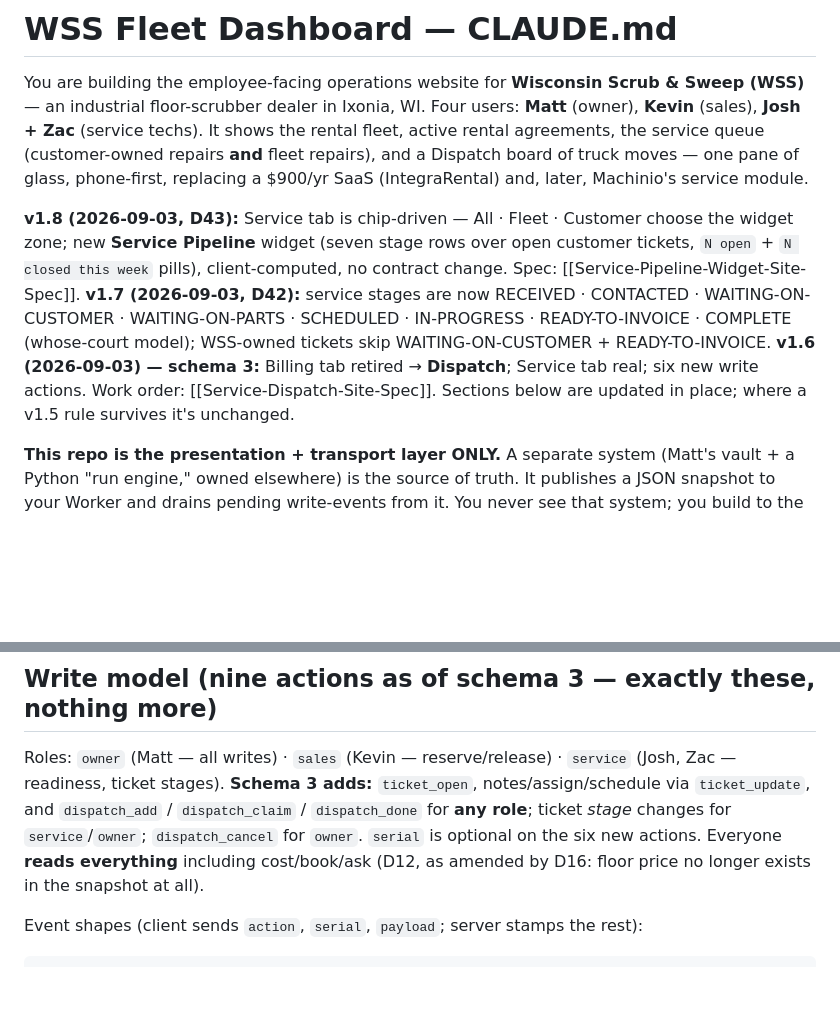
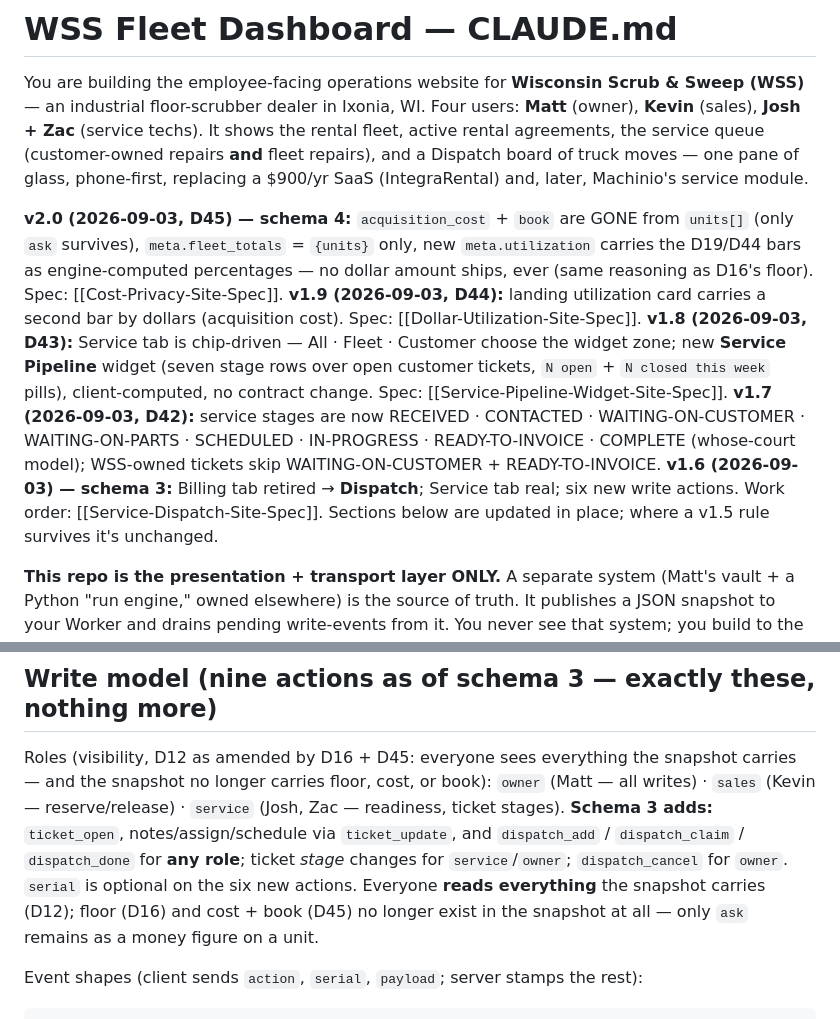
Before and after one commit to mlancourt/wss-fleet-dashboard, a Markdown page: CLAUDE.md, 2 parts joined by grey strips. Drawn GitHub-style; blank space fills up the shorter version.

```diff
--- a/CLAUDE.md
+++ b/CLAUDE.md
@@ -2,7 +2,7 @@
 
 You are building the employee-facing operations website for **Wisconsin Scrub & Sweep (WSS)** — an industrial floor-scrubber dealer in Ixonia, WI. Four users: **Matt** (owner), **Kevin** (sales), **Josh + Zac** (service techs). It shows the rental fleet, active rental agreements, the service queue (customer-owned repairs **and** fleet repairs), and a Dispatch board of truck moves — one pane of glass, phone-first, replacing a $900/yr SaaS (IntegraRental) and, later, Machinio's service module.
 
-**v1.8 (2026-09-03, D43):** Service tab is chip-driven — All · Fleet · Customer choose the widget zone; new **Service Pipeline** widget (seven stage rows over open customer tickets, `N open` + `N closed this week` pills), client-computed, no contract change. Spec: [[Service-Pipeline-Widget-Site-Spec]]. **v1.7 (2026-09-03, D42):** service stages are now RECEIVED · CONTACTED · WAITING-ON-CUSTOMER · WAITING-ON-PARTS · SCHEDULED · IN-PROGRESS · READY-TO-INVOICE · COMPLETE (whose-court model); WSS-owned tickets skip WAITING-ON-CUSTOMER + READY-TO-INVOICE. **v1.6 (2026-09-03) — schema 3:** Billing tab retired → **Dispatch**; Service tab real; six new write actions. Work order: [[Service-Dispatch-Site-Spec]]. Sections below are updated in place; where a v1.5 rule survives it's unchanged.
+**v2.0 (2026-09-03, D45) — schema 4:** `acquisition_cost` + `book` are GONE from `units[]` (only `ask` survives), `meta.fleet_totals` = `{units}` only, new `meta.utilization` carries the D19/D44 bars as engine-computed percentages — no dollar amount ships, ever (same reasoning as D16's floor). Spec: [[Cost-Privacy-Site-Spec]]. **v1.9 (2026-09-03, D44):** landing utilization card carries a second bar by dollars (acquisition cost). Spec: [[Dollar-Utilization-Site-Spec]]. **v1.8 (2026-09-03, D43):** Service tab is chip-driven — All · Fleet · Customer choose the widget zone; new **Service Pipeline** widget (seven stage rows over open customer tickets, `N open` + `N closed this week` pills), client-computed, no contract change. Spec: [[Service-Pipeline-Widget-Site-Spec]]. **v1.7 (2026-09-03, D42):** service stages are now RECEIVED · CONTACTED · WAITING-ON-CUSTOMER · WAITING-ON-PARTS · SCHEDULED · IN-PROGRESS · READY-TO-INVOICE · COMPLETE (whose-court model); WSS-owned tickets skip WAITING-ON-CUSTOMER + READY-TO-INVOICE. **v1.6 (2026-09-03) — schema 3:** Billing tab retired → **Dispatch**; Service tab real; six new write actions. Work order: [[Service-Dispatch-Site-Spec]]. Sections below are updated in place; where a v1.5 rule survives it's unchanged.
 
 **This repo is the presentation + transport layer ONLY.** A separate system (Matt's vault + a Python "run engine," owned elsewhere) is the source of truth. It publishes a JSON snapshot to your Worker and drains pending write-events from it. You never see that system; you build to the contracts in this file.
 
@@ -90,7 +90,7 @@ CORS: allow origins `https://fleet.wisconsinscrubandsweep.com` and `https://mlan
 
 ## Write model (nine actions as of schema 3 — exactly these, nothing more)
 
-Roles: `owner` (Matt — all writes) · `sales` (Kevin — reserve/release) · `service` (Josh, Zac — readiness, ticket stages). **Schema 3 adds:** `ticket_open`, notes/assign/schedule via `ticket_update`, and `dispatch_add` / `dispatch_claim` / `dispatch_done` for **any role**; ticket *stage* changes for `service`/`owner`; `dispatch_cancel` for `owner`. `serial` is optional on the six new actions. Everyone **reads everything** including cost/book/ask (D12, as amended by D16: floor price no longer exists in the snapshot at all).
+Roles (visibility, D12 as amended by D16 + D45: everyone sees everything the snapshot carries — and the snapshot no longer carries floor, cost, or book): `owner` (Matt — all writes) · `sales` (Kevin — reserve/release) · `service` (Josh, Zac — readiness, ticket stages). **Schema 3 adds:** `ticket_open`, notes/assign/schedule via `ticket_update`, and `dispatch_add` / `dispatch_claim` / `dispatch_done` for **any role**; ticket *stage* changes for `service`/`owner`; `dispatch_cancel` for `owner`. `serial` is optional on the six new actions. Everyone **reads everything** the snapshot carries (D12); floor (D16) and cost + book (D45) no longer exist in the snapshot at all — only `ask` remains as a money figure on a unit.
 
 Event shapes (client sends `action`, `serial`, `payload`; server stamps the rest):
 
```
Also changed, not shown: other parts of CLAUDE.md (+9 -7 lines).
